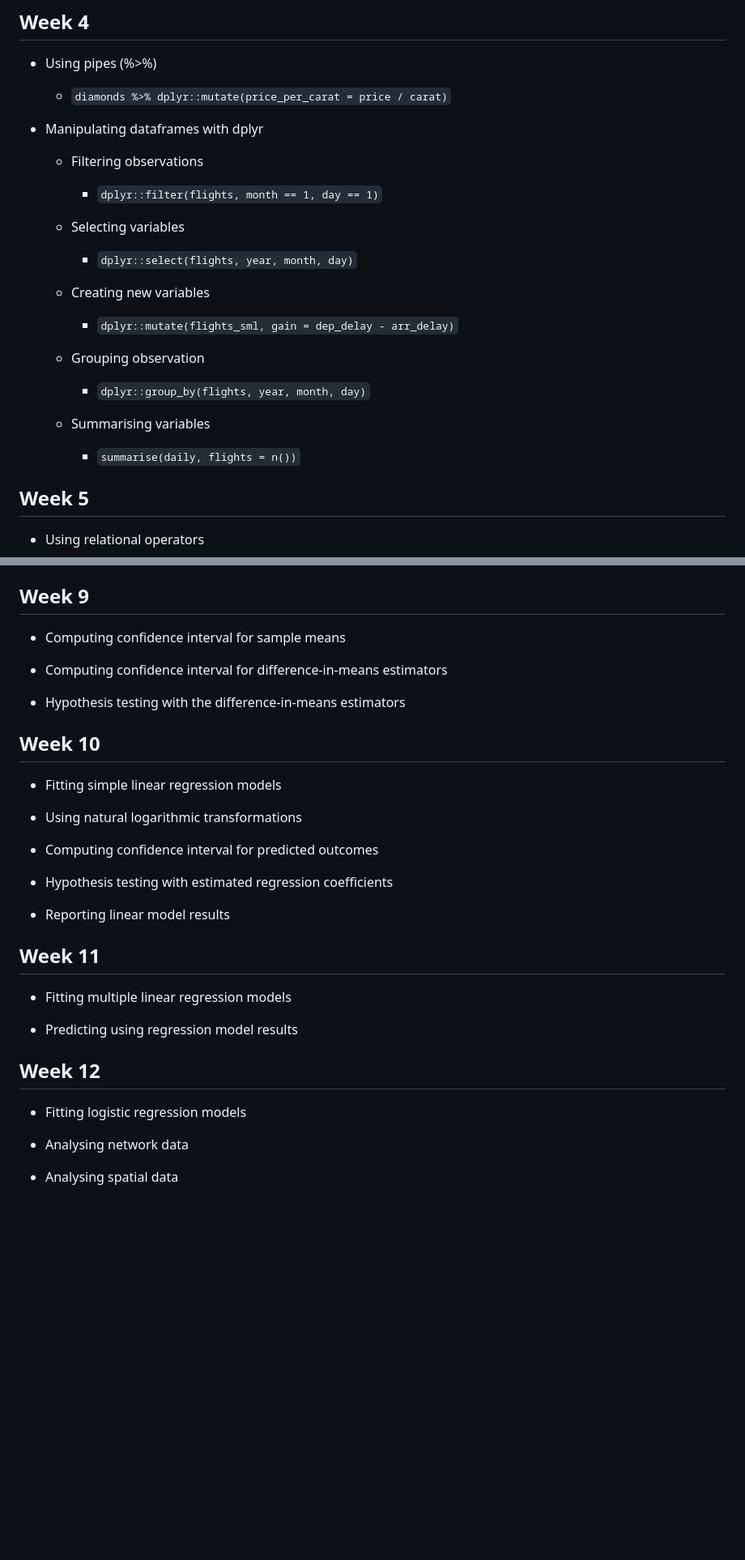
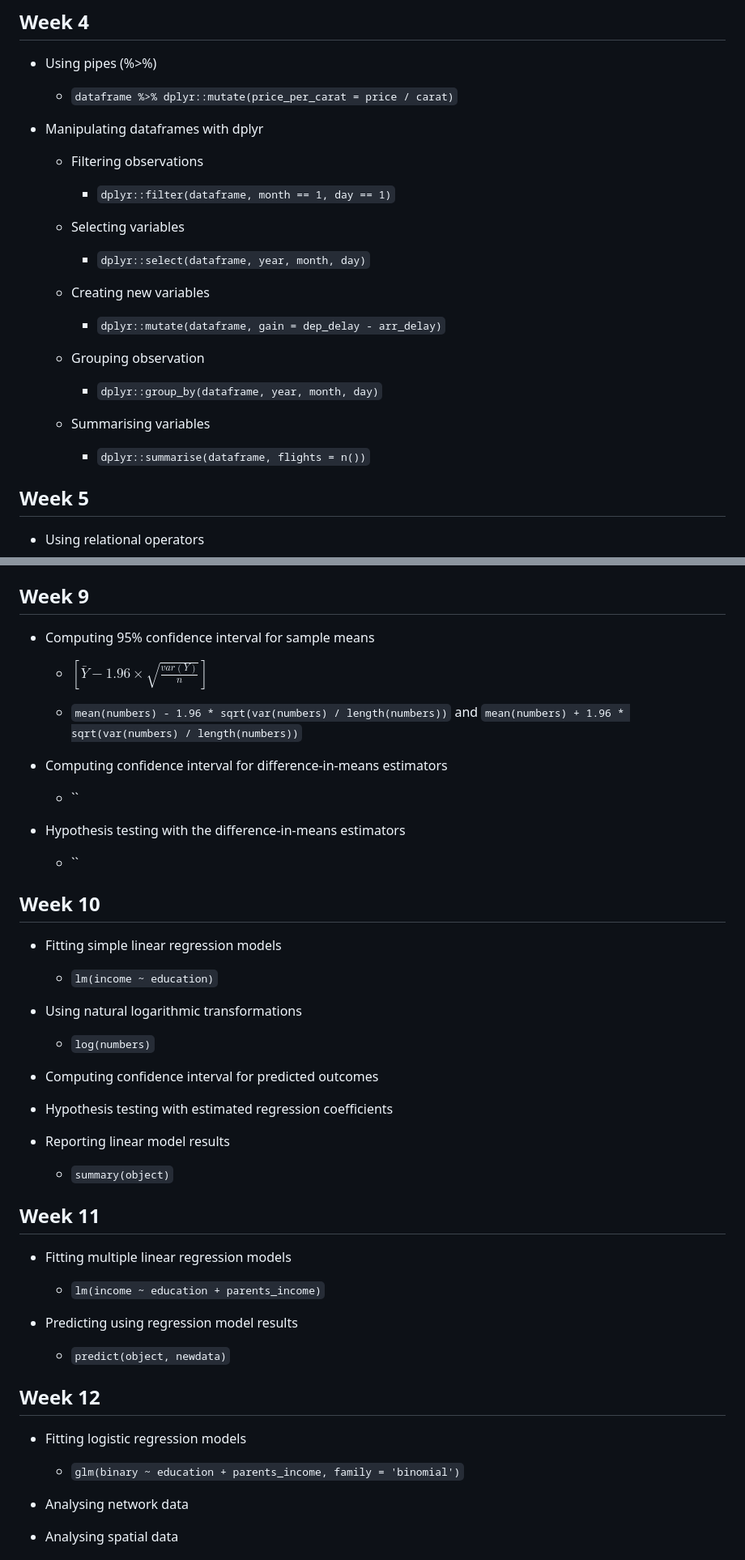
Before and after one commit to fraba/SSPS4102, a Markdown page: r-programming-schedule.md, 2 parts joined by grey strips. Shown at 81% size. GitHub-like rendering; blank space fills up the shorter version.

```diff
--- a/r-programming-schedule.md
+++ b/r-programming-schedule.md
@@ -100,29 +100,29 @@
 
 * Using pipes (%>%)
 
-  * `diamonds %>% dplyr::mutate(price_per_carat = price / carat)`
+  * `dataframe %>% dplyr::mutate(price_per_carat = price / carat)`
 
 * Manipulating dataframes with dplyr
 
   * Filtering observations
 
-    * `dplyr::filter(flights, month == 1, day == 1)`
+    * `dplyr::filter(dataframe, month == 1, day == 1)`
 
   * Selecting variables
 
-    * `dplyr::select(flights, year, month, day)`
+    * `dplyr::select(dataframe, year, month, day)`
 
   * Creating new variables
 
-    * `dplyr::mutate(flights_sml, gain = dep_delay - arr_delay)`
+    * `dplyr::mutate(dataframe, gain = dep_delay - arr_delay)`
 
   * Grouping observation
 
-    * `dplyr::group_by(flights, year, month, day)`
+    * `dplyr::group_by(dataframe, year, month, day)`
 
   * Summarising variables
 
-    * `summarise(daily, flights = n())`
+    * `dplyr::summarise(dataframe, flights = n())`
 
 ## Week 5
 
@@ -218,17 +218,29 @@
 
 ## Week 9
 
-* Computing confidence interval for sample means
+* Computing 95% confidence interval for sample means
+
+  * $[\bar{Y} - 1.96 \times \sqrt{\frac{var(Y)}{n}}]$
+
+  * `mean(numbers) - 1.96 * sqrt(var(numbers) / length(numbers))` and `mean(numbers) + 1.96 * sqrt(var(numbers) / length(numbers))`
 
 * Computing confidence interval for difference-in-means estimators
 
+  * ``
+
 * Hypothesis testing with the difference-in-means estimators
+
+  * ``
 
 ## Week 10
 
 * Fitting simple linear regression models
 
+  * `lm(income ~ education)`
+
 * Using natural logarithmic transformations
+
+    * `log(numbers)`
 
 * Computing confidence interval for predicted outcomes
 
@@ -236,16 +248,23 @@
 
 * Reporting linear model results
 
+    * `summary(object)`
+
 ## Week 11
 
 * Fitting multiple linear regression models
 
+  * `lm(income ~ education + parents_income)`
+
 * Predicting using regression model results
 
+  * `predict(object, newdata)`
 
 ## Week 12
 
 * Fitting logistic regression models
+
+  * `glm(binary ~ education + parents_income, family = 'binomial')`
 
 * Analysing network data
 
```
Also changed, not shown: other parts of r-programming-schedule.md (+3 -3 lines).
